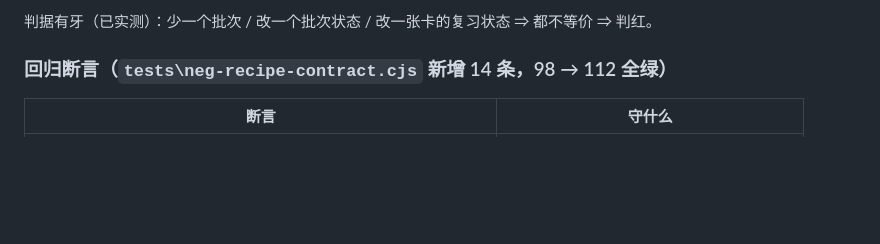
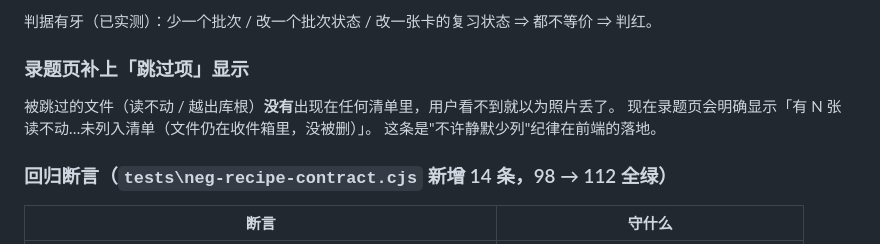
Before and after one commit to KISSHKDF/GlimmerNote, a Markdown page: CHANGELOG.md, the part around the change. Rendered like a GitHub page; blank space fills up the shorter version.

Commit message:
docs(CHANGELOG): 补记录题页「跳过项」显示与门禁语义等价判据

```diff
--- a/CHANGELOG.md
+++ b/CHANGELOG.md
@@ -118,6 +118,12 @@
 - **其余真源一个字节都不放宽**，仍按字节判红。
 
 判据有牙（已实测）：少一个批次 / 改一个批次状态 / 改一张卡的复习状态 ⇒ 都不等价 ⇒ 判红。
+
+### 录题页补上「跳过项」显示
+
+被跳过的文件（读不动 / 越出库根）**没有**出现在任何清单里，用户看不到就以为照片丢了。
+现在录题页会明确显示「有 N 张读不动…未列入清单（文件仍在收件箱里，没被删）」。
+这条是"不许静默少列"纪律在前端的落地。
 
 ### 回归断言（`tests\neg-recipe-contract.cjs` 新增 14 条，98 → 112 全绿）
 
```
